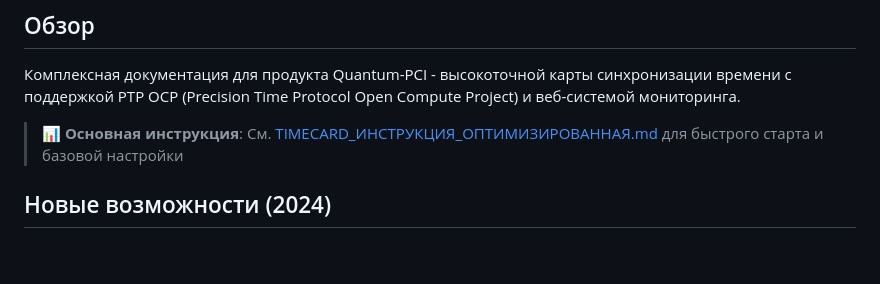
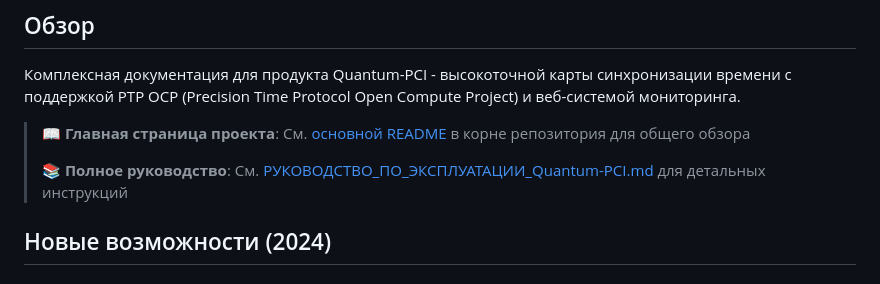
Before and after one commit to SiwaNetwork/QuantumPCI-DRV, a Markdown page: docs/README.md, the part around the change. Rendered like a GitHub page; blank space fills up the shorter version.

```diff
--- a/docs/README.md
+++ b/docs/README.md
@@ -4,7 +4,9 @@
 
 Комплексная документация для продукта Quantum-PCI - высокоточной карты синхронизации времени с поддержкой PTP OCP (Precision Time Protocol Open Compute Project) и веб-системой мониторинга.
 
-> 📊 **Основная инструкция**: См. [TIMECARD_ИНСТРУКЦИЯ_ОПТИМИЗИРОВАННАЯ.md](../TIMECARD_ИНСТРУКЦИЯ_ОПТИМИЗИРОВАННАЯ.md) для быстрого старта и базовой настройки
+> 📖 **Главная страница проекта**: См. [основной README](../README.md) в корне репозитория для общего обзора
+>
+> 📚 **Полное руководство**: См. [РУКОВОДСТВО_ПО_ЭКСПЛУАТАЦИИ_Quantum-PCI.md](РУКОВОДСТВО_ПО_ЭКСПЛУАТАЦИИ_Quantum-PCI.md) для детальных инструкций
 
 ## Новые возможности (2024)
 
```
Also changed, not shown: README.md (added, +372 -0 lines).
